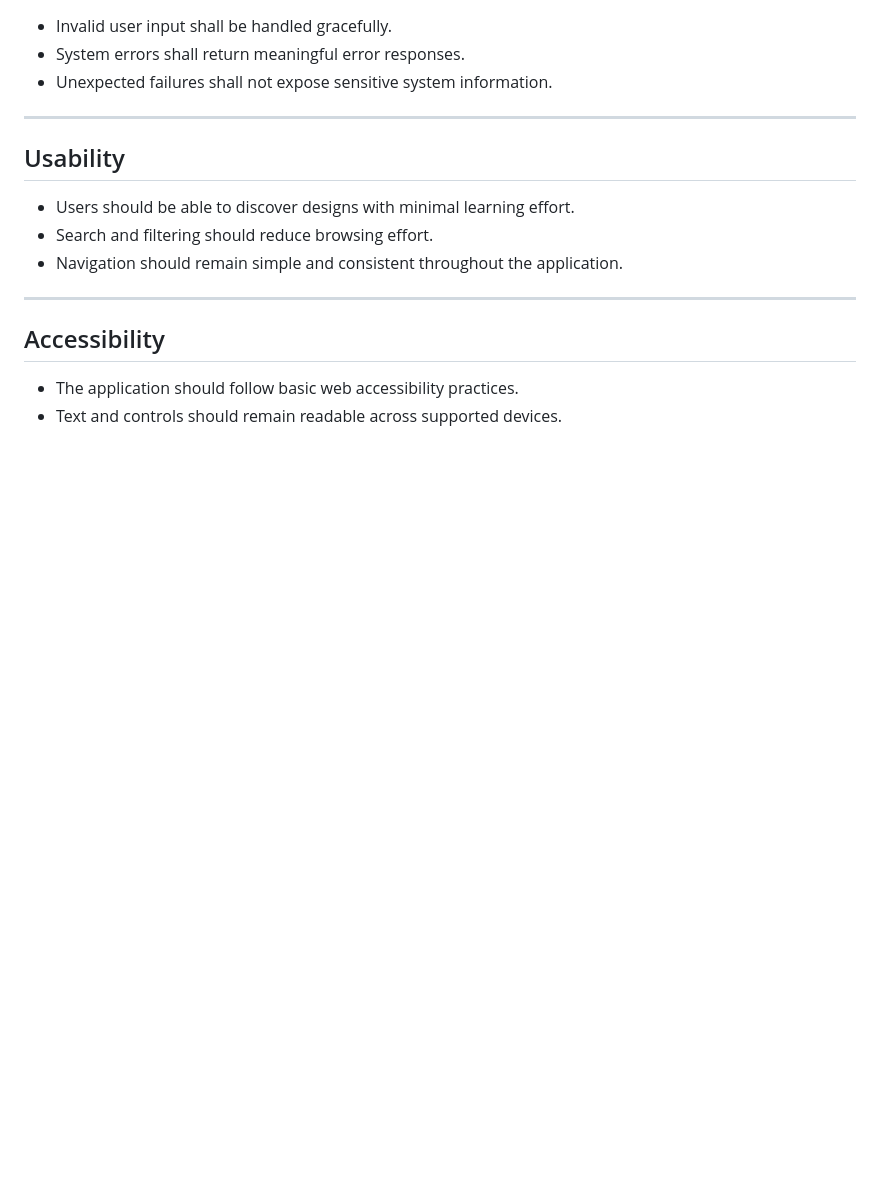
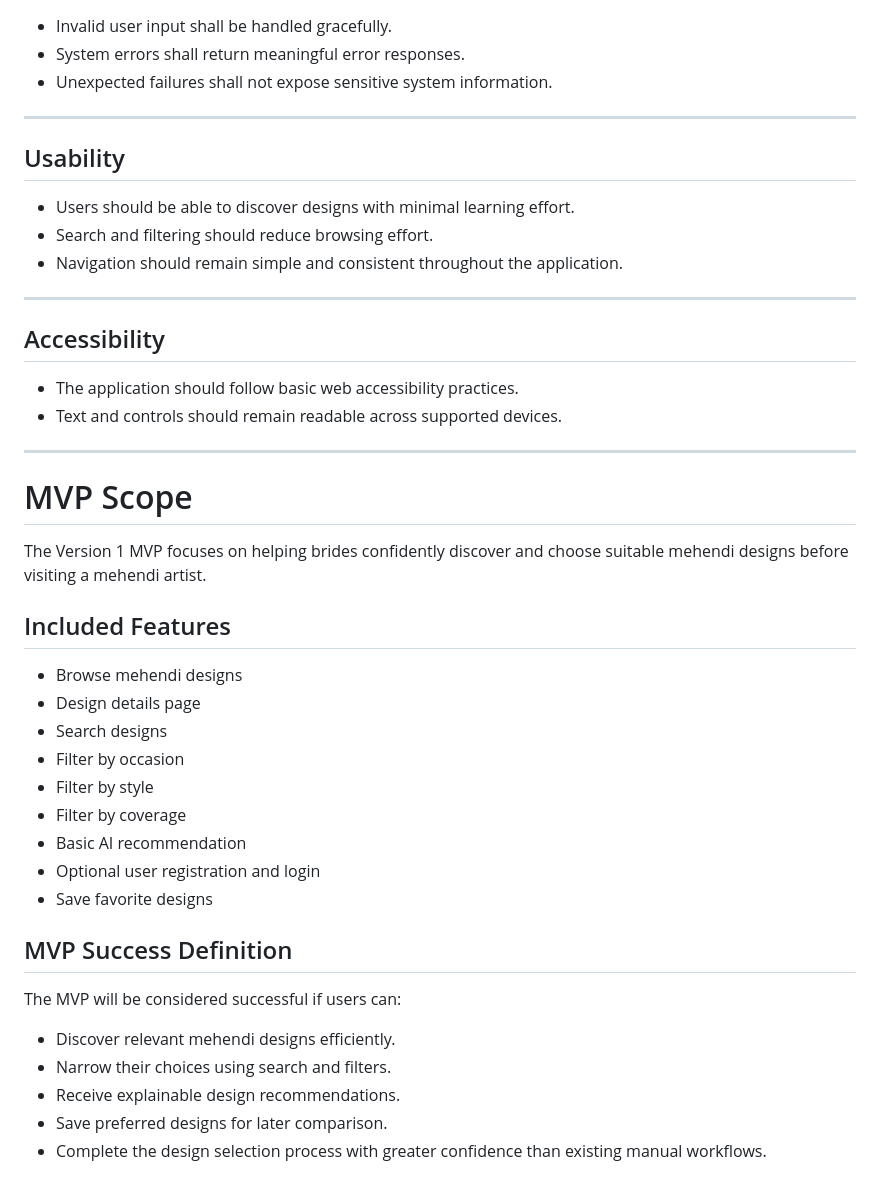
Before and after one commit to Anshu-code-202/imagine-henna, a Markdown page: docs/PRD.md, the part around the change. Rendered like a GitHub page; blank space fills up the shorter version.

Commit message:
docs: define MVP scope

```diff
--- a/docs/PRD.md
+++ b/docs/PRD.md
@@ -512,3 +512,31 @@ Reduces decision uncertainty by presenting users with relevant mehendi designs i
 
 - The application should follow basic web accessibility practices.
 - Text and controls should remain readable across supported devices.
+
+---
+
+# MVP Scope
+
+The Version 1 MVP focuses on helping brides confidently discover and choose suitable mehendi designs before visiting a mehendi artist.
+
+## Included Features
+
+- Browse mehendi designs
+- Design details page
+- Search designs
+- Filter by occasion
+- Filter by style
+- Filter by coverage
+- Basic AI recommendation
+- Optional user registration and login
+- Save favorite designs
+
+## MVP Success Definition
+
+The MVP will be considered successful if users can:
+
+- Discover relevant mehendi designs efficiently.
+- Narrow their choices using search and filters.
+- Receive explainable design recommendations.
+- Save preferred designs for later comparison.
+- Complete the design selection process with greater confidence than existing manual workflows.
```
